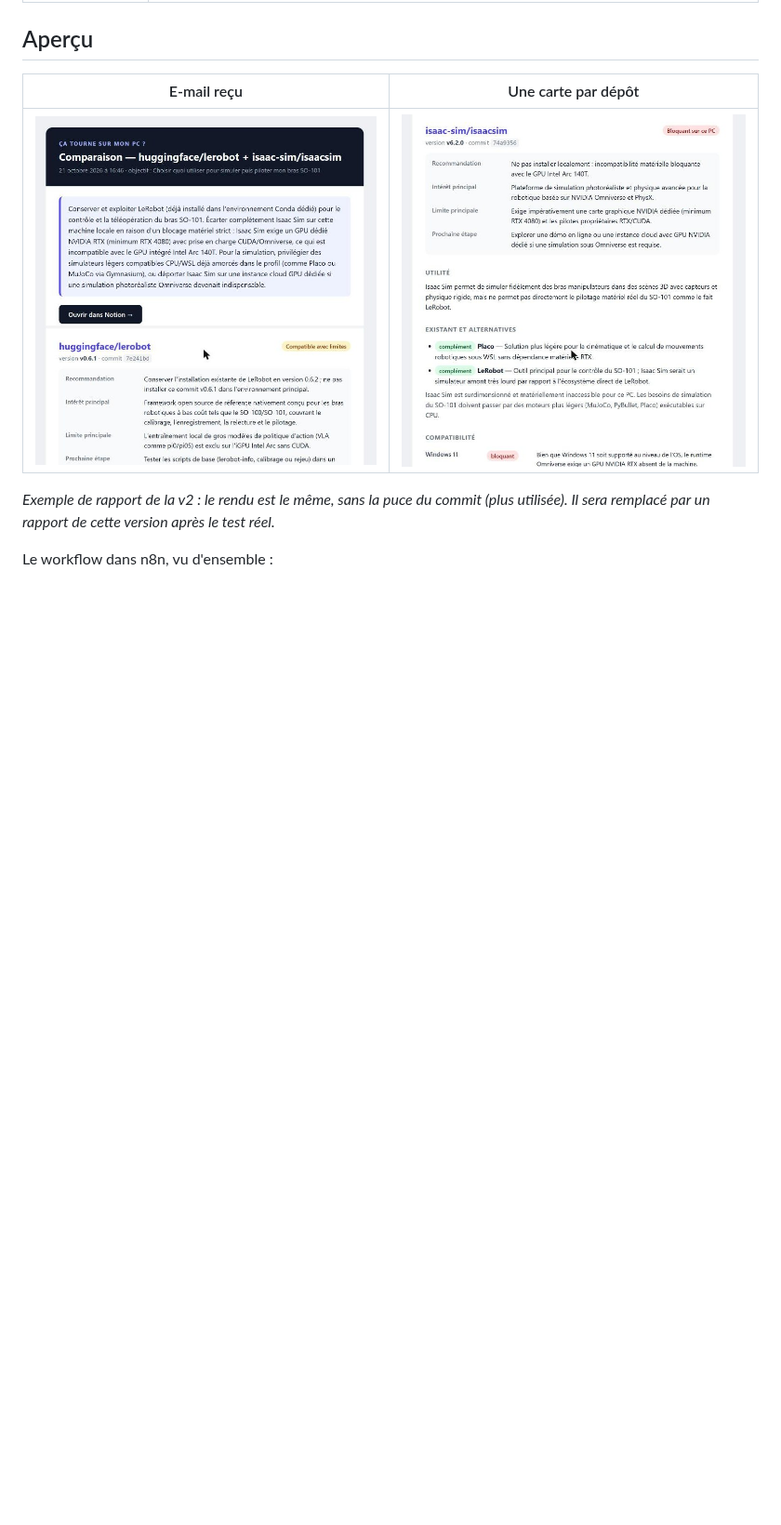
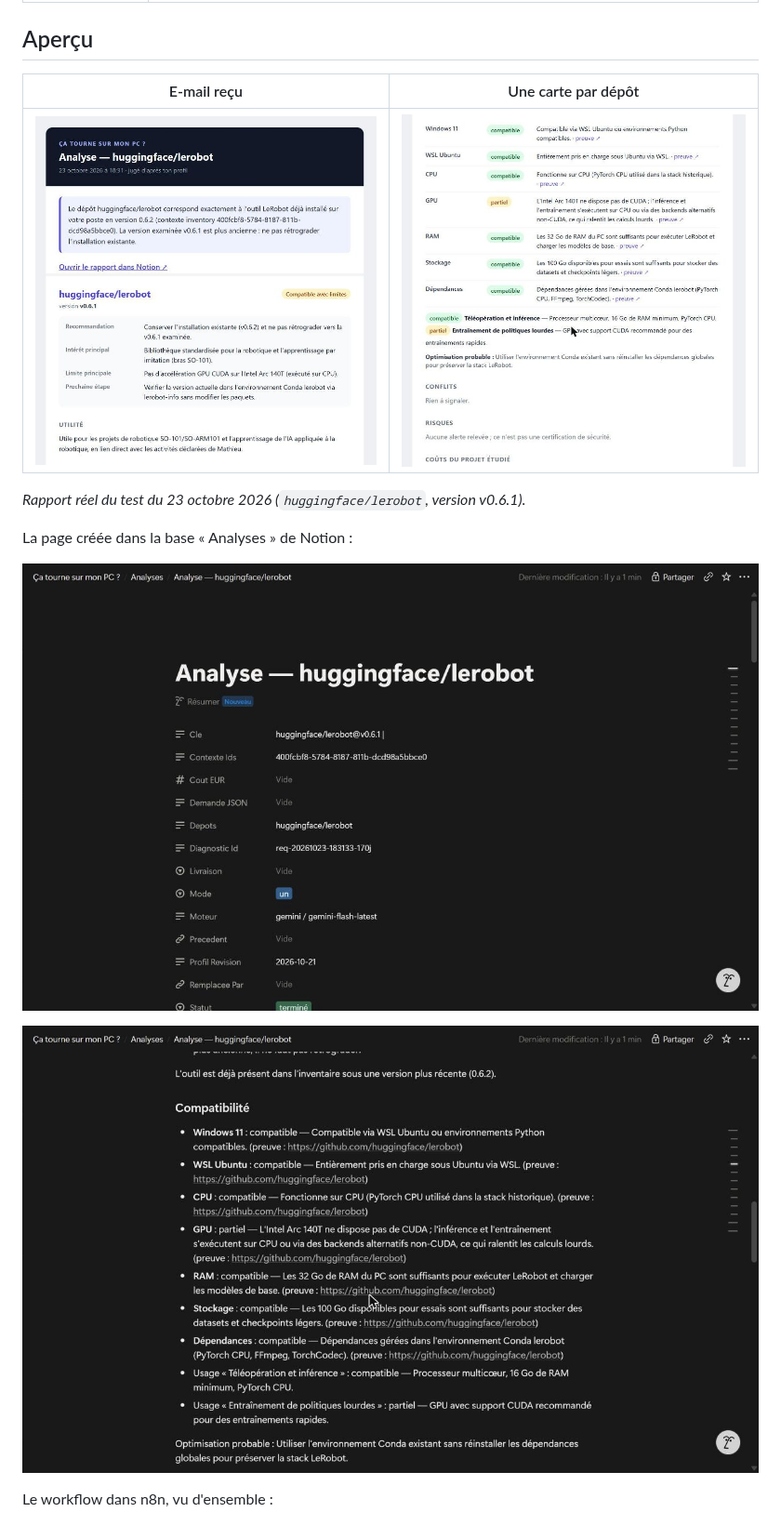
Before and after one commit to Sh0oya/eugenia_n8n, a Markdown page: n8n_workflow/README.md, the part around one of its changes. Shown at 93% size. Drawn GitHub-style; pictures changed too: n8n_workflow/docs/img/email-card.jpg, n8n_workflow/docs/img/email-top.jpg, n8n_workflow/docs/img/notion-page-properties.png (added); blank space fills up the shorter version.

Commit message:
docs(n8n): add the real end-to-end test with e-mail and Notion screenshots
Co-Authored-By: Claude Sonnet 5.5 <noreply@anthropic.com>

```diff
--- a/n8n_workflow/README.md
+++ b/n8n_workflow/README.md
@@ -18,7 +18,13 @@
 |---|---|
 | ![E-mail : recommandation](docs/img/email-top.jpg) | ![E-mail : carte d'un dépôt](docs/img/email-card.jpg) |
 
-*Exemple de rapport de la v2 : le rendu est le même, sans la puce du commit (plus utilisée). Il sera remplacé par un rapport de cette version après le test réel.*
+*Rapport réel du test du 23 octobre 2026 (`huggingface/lerobot`, version v0.6.1).*
+
+La page créée dans la base « Analyses » de Notion :
+
+![Page Notion : propriétés](docs/img/notion-page-properties.png)
+
+![Page Notion : rapport](docs/img/notion-page-report.png)
 
 Le workflow dans n8n, vu d'ensemble :
 
```
Also changed, not shown: other parts of n8n_workflow/README.md (+18 -4 lines), n8n_workflow/docs/PROMPTS.md (+1 -1 lines).
